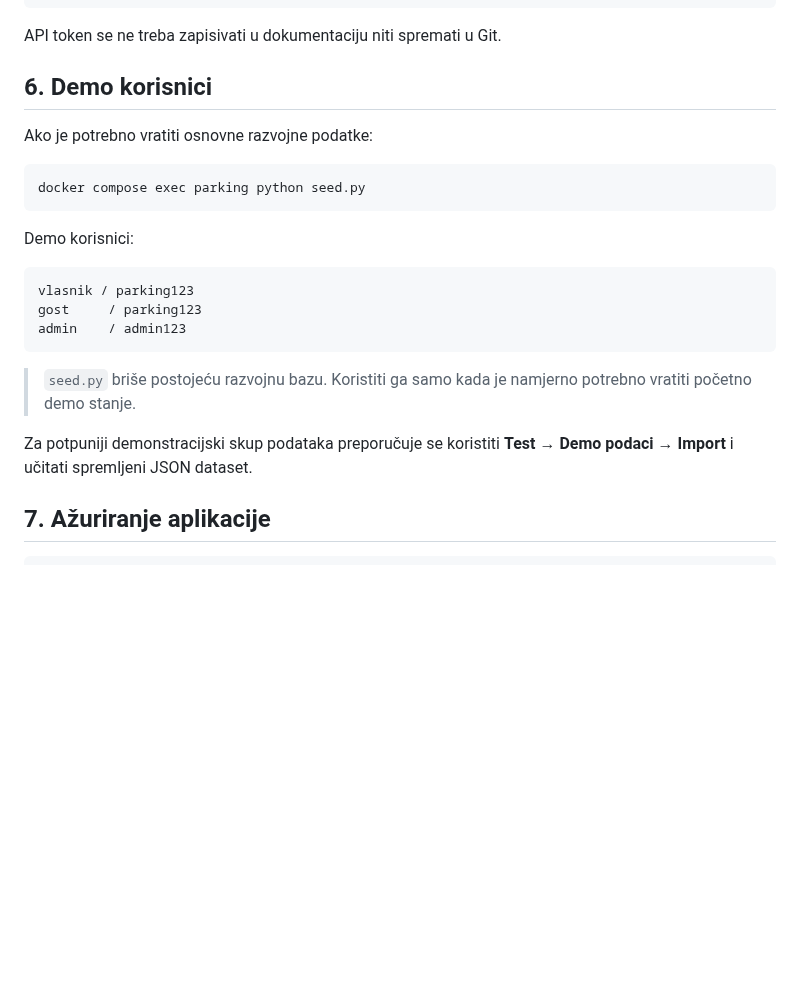
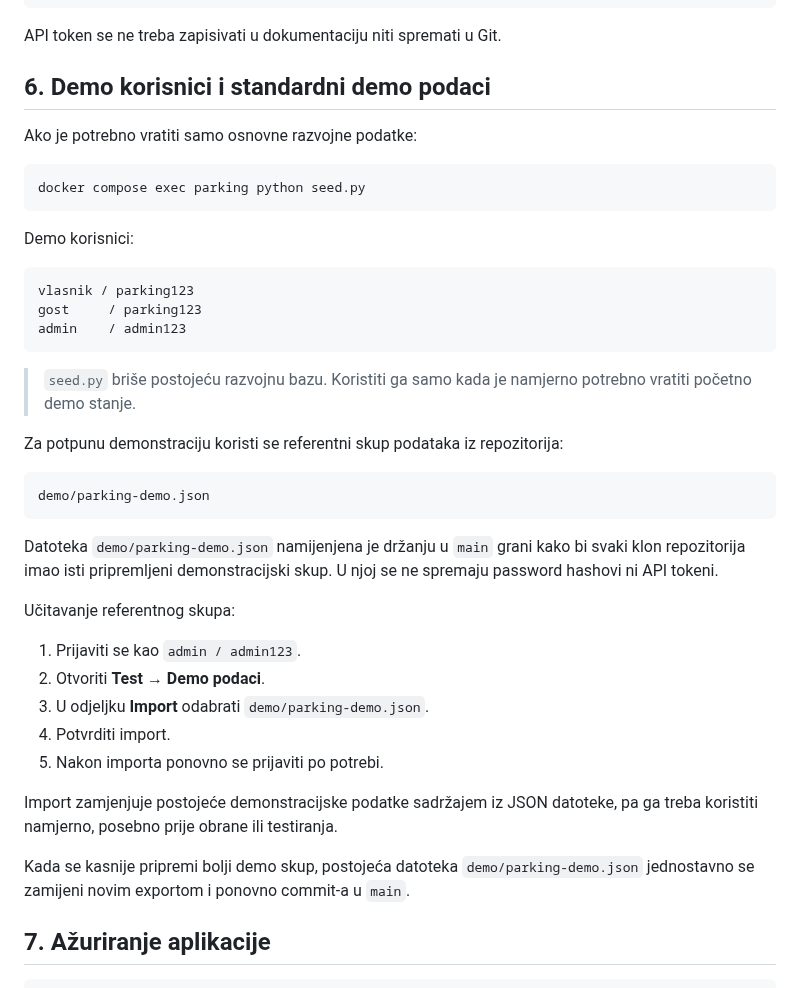
Before and after one commit to HeadshotFTW/ParKING, a Markdown page: INSTALL_UBUNTU.md, the part around the change. Drawn GitHub-style; blank space fills up the shorter version.

Commit message:
Document reference demo dataset workflow

````diff
--- a/INSTALL_UBUNTU.md
+++ b/INSTALL_UBUNTU.md
@@ -142,9 +142,9 @@ curl -H "Authorization: Bearer <API_TOKEN>" \
 
 API token se ne treba zapisivati u dokumentaciju niti spremati u Git.
 
-## 6. Demo korisnici
+## 6. Demo korisnici i standardni demo podaci
 
-Ako je potrebno vratiti osnovne razvojne podatke:
+Ako je potrebno vratiti samo osnovne razvojne podatke:
 
 ```bash
 docker compose exec parking python seed.py
@@ -160,7 +160,25 @@ admin    / admin123
 
 > `seed.py` briše postojeću razvojnu bazu. Koristiti ga samo kada je namjerno potrebno vratiti početno demo stanje.
 
-Za potpuniji demonstracijski skup podataka preporučuje se koristiti **Test → Demo podaci → Import** i učitati spremljeni JSON dataset.
+Za potpunu demonstraciju koristi se referentni skup podataka iz repozitorija:
+
+```text
+demo/parking-demo.json
+```
+
+Datoteka `demo/parking-demo.json` namijenjena je držanju u `main` grani kako bi svaki klon repozitorija imao isti pripremljeni demonstracijski skup. U njoj se ne spremaju password hashovi ni API tokeni.
+
+Učitavanje referentnog skupa:
+
+1. Prijaviti se kao `admin / admin123`.
+2. Otvoriti **Test → Demo podaci**.
+3. U odjeljku **Import** odabrati `demo/parking-demo.json`.
+4. Potvrditi import.
+5. Nakon importa ponovno se prijaviti po potrebi.
+
+Import zamjenjuje postojeće demonstracijske podatke sadržajem iz JSON datoteke, pa ga treba koristiti namjerno, posebno prije obrane ili testiranja.
+
+Kada se kasnije pripremi bolji demo skup, postojeća datoteka `demo/parking-demo.json` jednostavno se zamijeni novim exportom i ponovno commit-a u `main`.
 
 ## 7. Ažuriranje aplikacije
 
````
